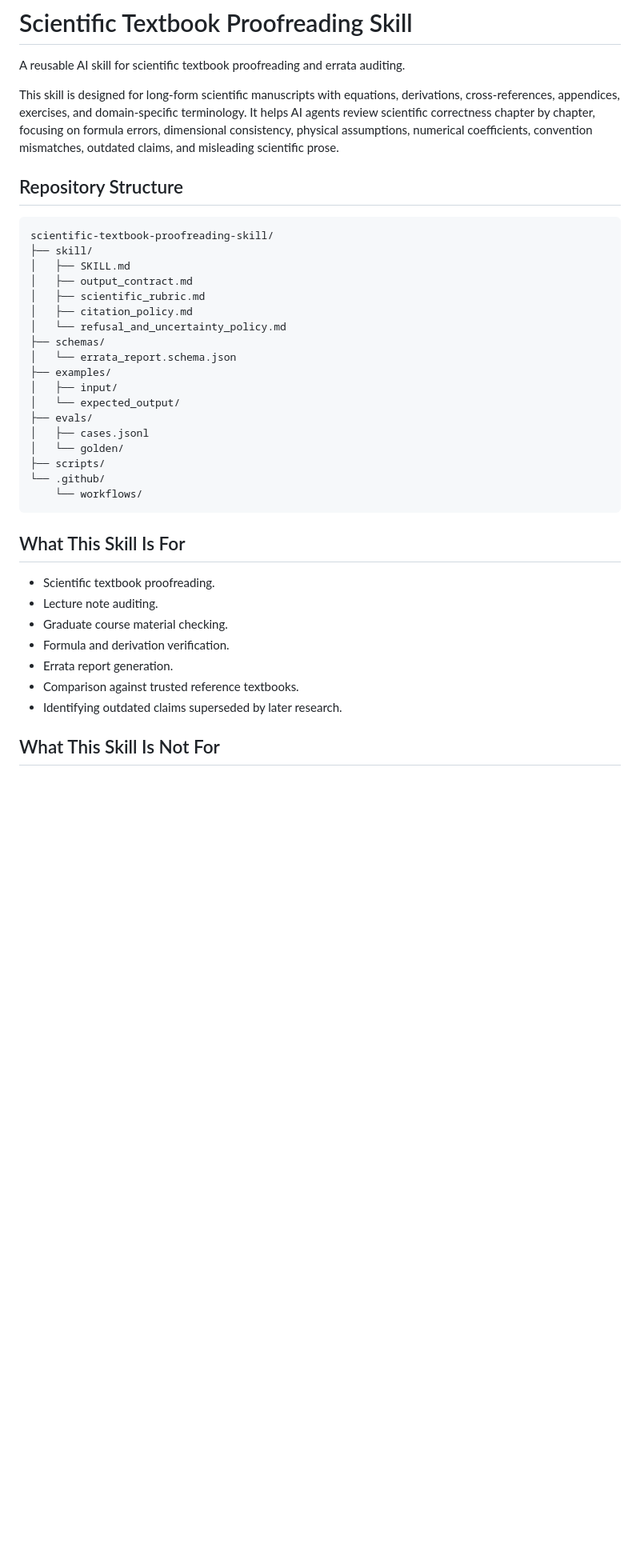
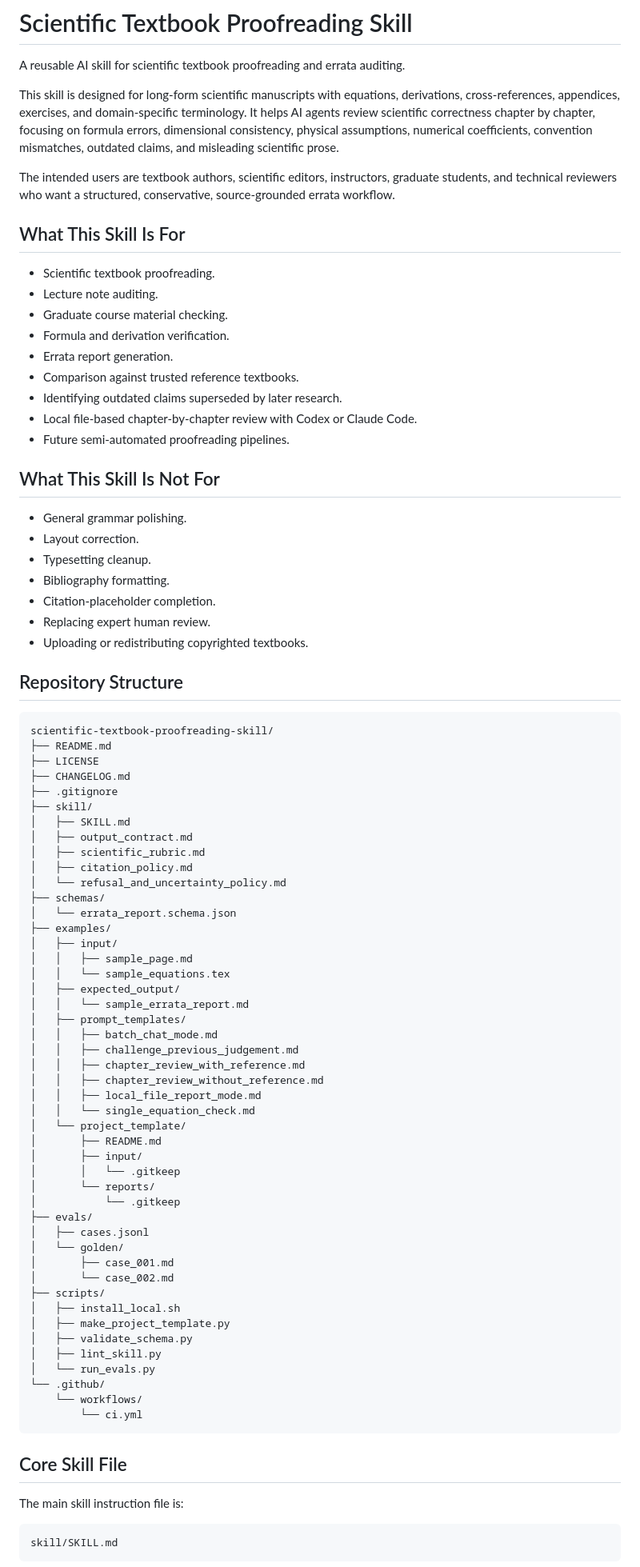
Before and after one commit to ruoyuguan/scientific-textbook-proofreading-skill, a Markdown page: README.md, the part around one of its changes. Shown at 80% size. GitHub-like rendering; blank space fills up the shorter version.

````diff
--- a/README.md
+++ b/README.md
@@ -4,10 +4,38 @@ A reusable AI skill for scientific textbook proofreading and errata auditing.
 
 This skill is designed for long-form scientific manuscripts with equations, derivations, cross-references, appendices, exercises, and domain-specific terminology. It helps AI agents review scientific correctness chapter by chapter, focusing on formula errors, dimensional consistency, physical assumptions, numerical coefficients, convention mismatches, outdated claims, and misleading scientific prose.
 
+The intended users are textbook authors, scientific editors, instructors, graduate students, and technical reviewers who want a structured, conservative, source-grounded errata workflow.
+
+## What This Skill Is For
+
+- Scientific textbook proofreading.
+- Lecture note auditing.
+- Graduate course material checking.
+- Formula and derivation verification.
+- Errata report generation.
+- Comparison against trusted reference textbooks.
+- Identifying outdated claims superseded by later research.
+- Local file-based chapter-by-chapter review with Codex or Claude Code.
+- Future semi-automated proofreading pipelines.
+
+## What This Skill Is Not For
+
+- General grammar polishing.
+- Layout correction.
+- Typesetting cleanup.
+- Bibliography formatting.
+- Citation-placeholder completion.
+- Replacing expert human review.
+- Uploading or redistributing copyrighted textbooks.
+
 ## Repository Structure
 
-```text
+~~~text
 scientific-textbook-proofreading-skill/
+├── README.md
+├── LICENSE
+├── CHANGELOG.md
+├── .gitignore
 ├── skill/
 │   ├── SKILL.md
 │   ├── output_contract.md
@@ -18,24 +46,44 @@ scientific-textbook-proofreading-skill/
 │   └── errata_report.schema.json
 ├── examples/
 │   ├── input/
-│   └── expected_output/
+│   │   ├── sample_page.md
+│   │   └── sample_equations.tex
+│   ├── expected_output/
+│   │   └── sample_errata_report.md
+│   ├── prompt_templates/
+│   │   ├── batch_chat_mode.md
+│   │   ├── challenge_previous_judgement.md
+│   │   ├── chapter_review_with_reference.md
+│   │   ├── chapter_review_without_reference.md
+│   │   ├── local_file_report_mode.md
+│   │   └── single_equation_check.md
+│   └── project_template/
+│       ├── README.md
+│       ├── input/
+│       │   └── .gitkeep
+│       └── reports/
+│           └── .gitkeep
 ├── evals/
 │   ├── cases.jsonl
 │   └── golden/
+│       ├── case_001.md
+│       └── case_002.md
 ├── scripts/
+│   ├── install_local.sh
+│   ├── make_project_template.py
+│   ├── validate_schema.py
+│   ├── lint_skill.py
+│   └── run_evals.py
 └── .github/
     └── workflows/
-```
+        └── ci.yml
+~~~
 
-## What This Skill Is For
+## Core Skill File
 
-- Scientific textbook proofreading.
-- Lecture note auditing.
-- Graduate course material checking.
-- Formula and derivation verification.
-- Errata report generation.
-- Comparison against trusted reference textbooks.
-- Identifying outdated claims superseded by later research.
+The main skill instruction file is:
 
-## What This Skill Is Not For
+~~~text
+skill/SKILL.md
+~~~
 
````
Also changed, not shown: other parts of README.md (+176 -69 lines).
